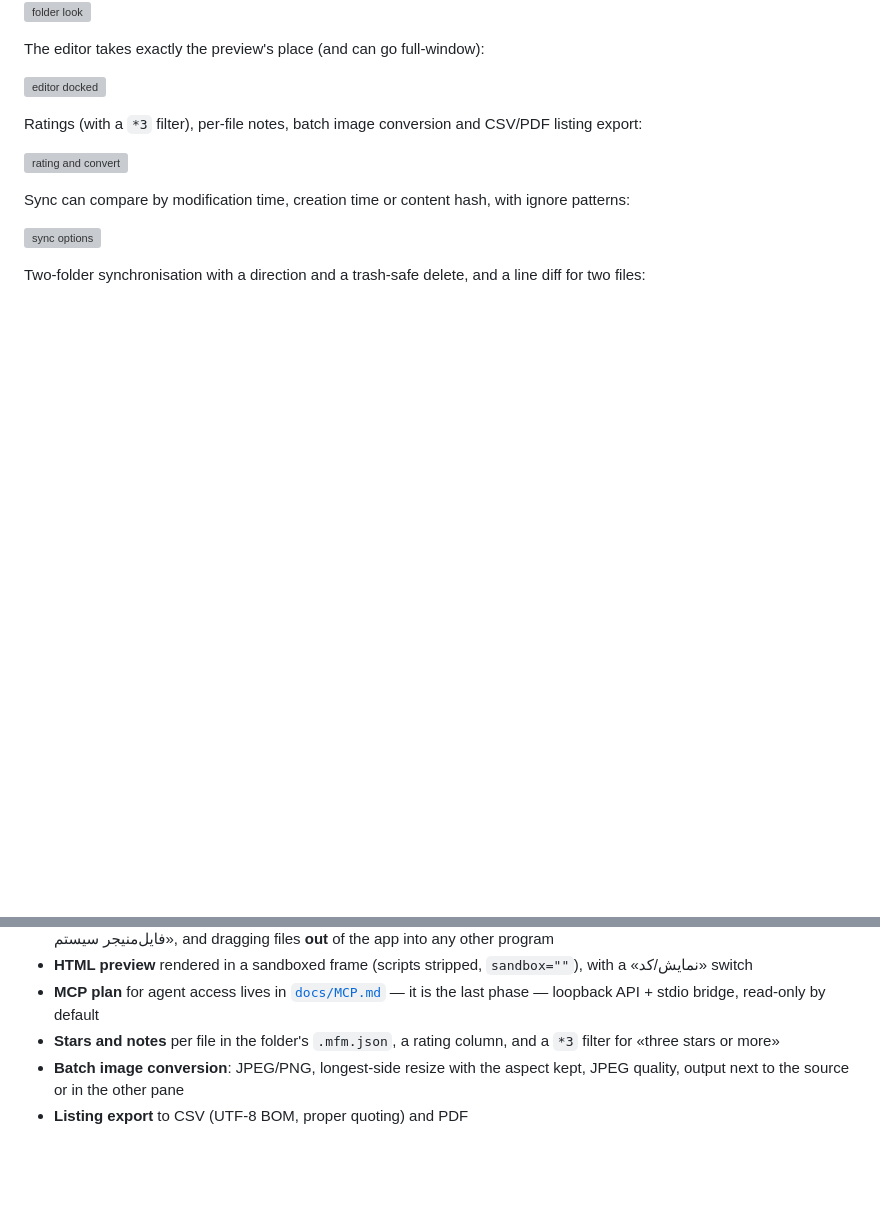
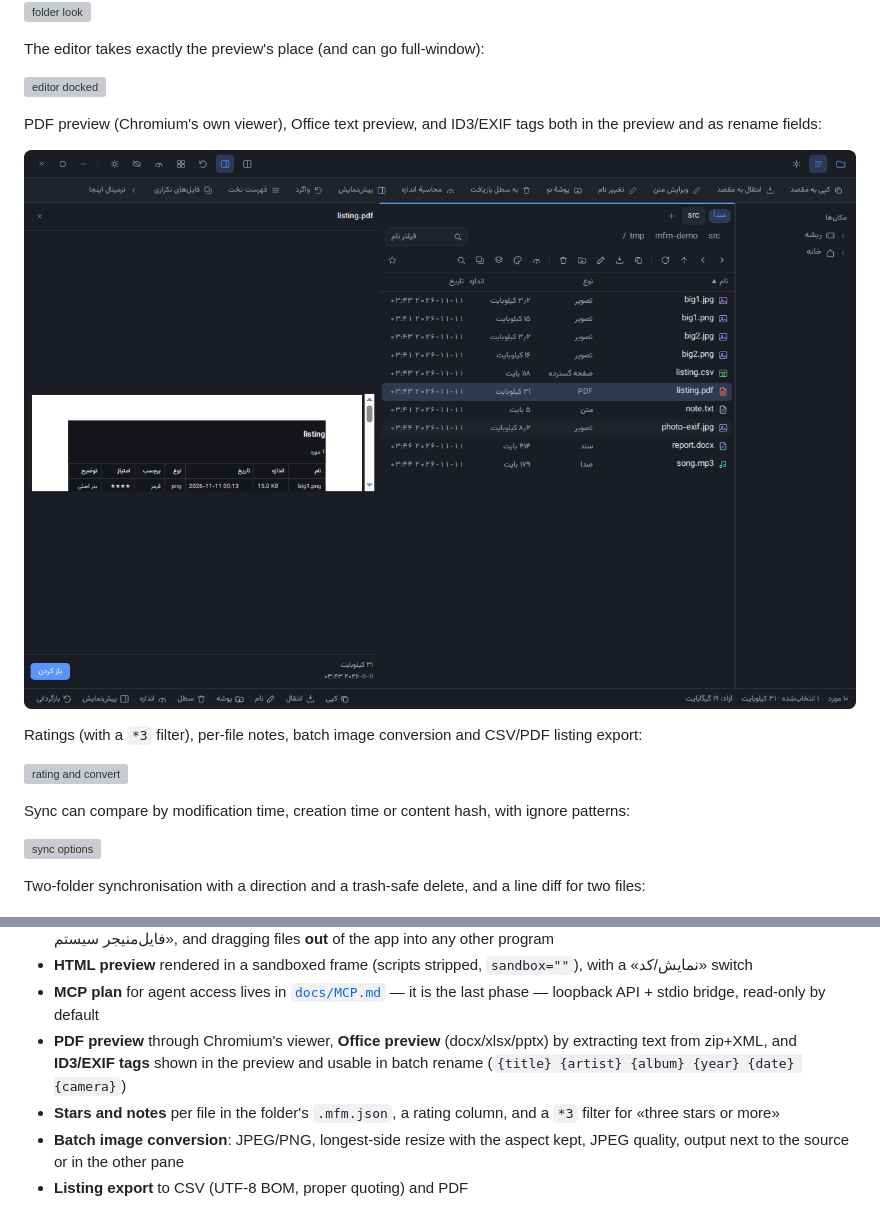
Before and after one commit to aminghaseminia/max-file-manager, a Markdown page: README.md, 2 parts joined by grey strips. Drawn GitHub-style; pictures changed too: docs/screenshot-pdf-preview.png (added); blank space fills up the shorter version; grey boxes are pictures that could not be loaded.

```diff
--- a/README.md
+++ b/README.md
@@ -16,6 +16,10 @@ Folders carry their own colour and icon inside the folder itself (`.mfm.json`),
 The editor takes exactly the preview's place (and can go full-window):
 
 ![editor docked](docs/screenshot-editor-docked.png)
+
+PDF preview (Chromium's own viewer), Office text preview, and ID3/EXIF tags both in the preview and as rename fields:
+
+![pdf preview](docs/screenshot-pdf-preview.png)
 
 Ratings (with a `*3` filter), per-file notes, batch image conversion and CSV/PDF listing export:
 
@@ -107,6 +111,7 @@ Grid view with real image thumbnails (light theme), flat view, and batch rename
 - **Desktop integration**: «ترمینال اینجا» (`Ctrl+Alt+T`, konsole/gnome-terminal/xfce4/x-terminal or `cmd`), «نمایش در فایل‌منیجر سیستم», and dragging files **out** of the app into any other program
 - **HTML preview** rendered in a sandboxed frame (scripts stripped, `sandbox=""`), with a «نمایش/کد» switch
 - **MCP plan** for agent access lives in [`docs/MCP.md`](docs/MCP.md) — it is the last phase — loopback API + stdio bridge, read-only by default
+- **PDF preview** through Chromium's viewer, **Office preview** (docx/xlsx/pptx) by extracting text from zip+XML, and **ID3/EXIF tags** shown in the preview and usable in batch rename (`{title} {artist} {album} {year} {date} {camera}`)
 - **Stars and notes** per file in the folder's `.mfm.json`, a rating column, and a `*3` filter for «three stars or more»
 - **Batch image conversion**: JPEG/PNG, longest-side resize with the aspect kept, JPEG quality, output next to the source or in the other pane
 - **Listing export** to CSV (UTF-8 BOM, proper quoting) and PDF
```
Also changed, not shown: AGENTS.md (+3 -0 lines), docs/PREFERENCES.md (+4 -1 lines), docs/screenshot-metadata-preview.png (added), 11 other files.
